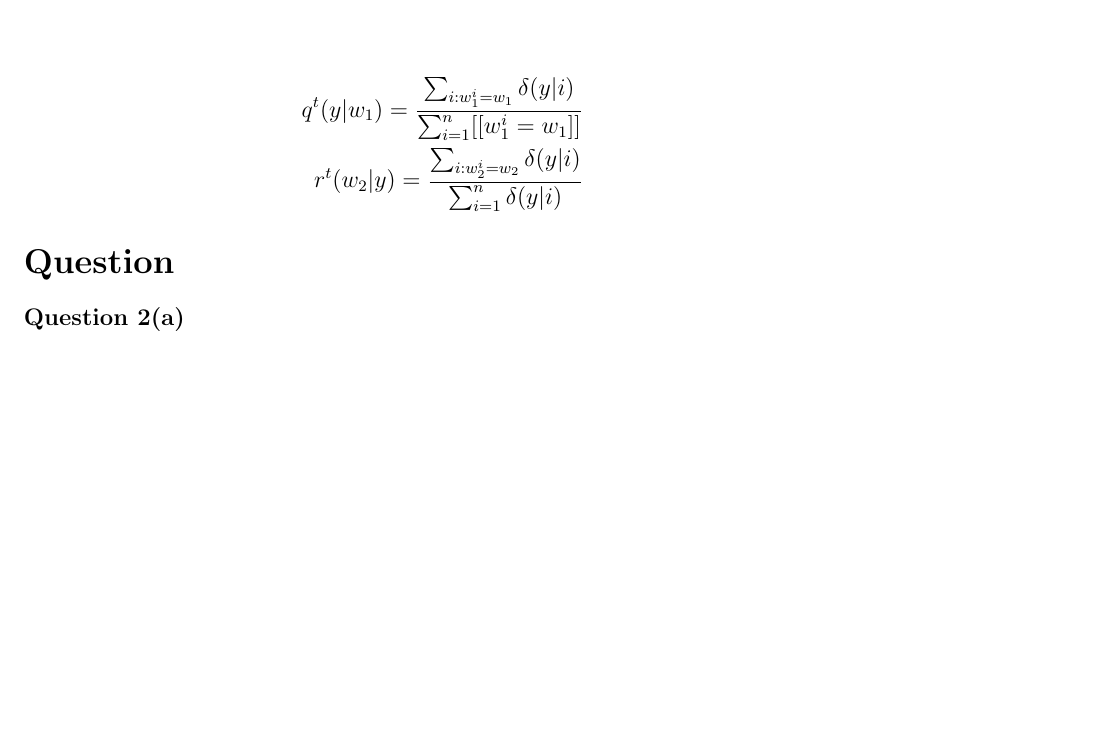
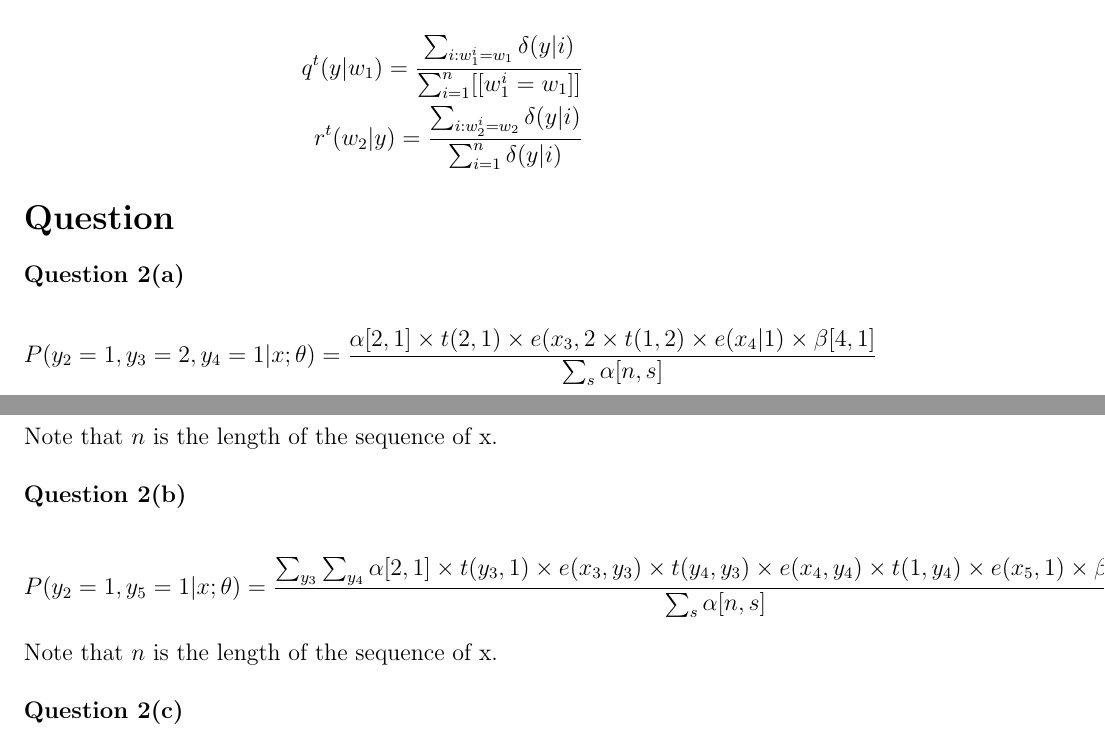
Before and after one commit to Jiaza492/LaTeX, a LaTeX document (comse6998-hmwk2/hmwk2.tex): part of the page before the commit and two parts of pages 1 and 2 of 2 after it, the two joined at a grey line, cut so that both start at the same text, the shorter picture padded with empty space. Compiled offline with LaTeX, dvips and Ghostscript.

Commit message:
nlp hmwk2 p2 almost finished

```diff
--- a/comse6998-hmwk2/hmwk2.tex
+++ b/comse6998-hmwk2/hmwk2.tex
@@ -47,11 +47,32 @@ r^t(w_2|y) = \frac {\sum_{i:w^i_2 = w_2} \delta (y|i)}
 
 \section*{Question}
 
-\bf {Question 2(a)} \\
+{\bf Question 2(a)}
 
+\begin{eqnarray*}
+P(y_2 = 1, y_3 = 2, y_4 = 1 | x; \theta)
+= \frac {\alpha[2,1] \times t(2,1) \times e(x_3,2 \times t(1,2) \times
+  e(x_4|1) \times \beta[4,1]} {\sum_s \alpha[n,s]}
+\end{eqnarray*}
 
+Note that $n$ is the length of the sequence of x. \\
 
+{\bf Question 2(b)}
 
+\begin{eqnarray*}
+P(y_2 = 1, y_5 = 1|x; \theta)
+= \frac {\sum_{y_3} \sum_{y_4} \alpha[2,1] \times t(y_3, 1) \times
+  e(x_3,y_3) \times t(y_4, y_3) \times e(x_4, y_4) \times t(1, y_4)
+  \times e(x_5, 1) \times \beta[5, 1]}
+{\sum_s \alpha[n, s]}
+\end{eqnarray*}
 
+Note that $n$ is the length of the sequence of x. \\
+
+{\bf Question 2(c)}
+
+\begin{eqnarray*}
+
+\end{eqnarray*}
 
 \end{document}
```
